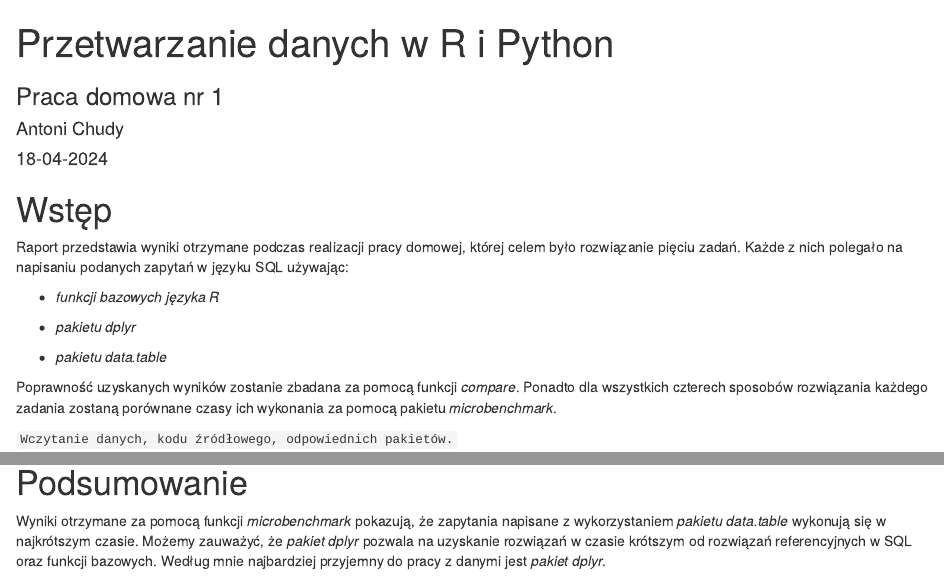
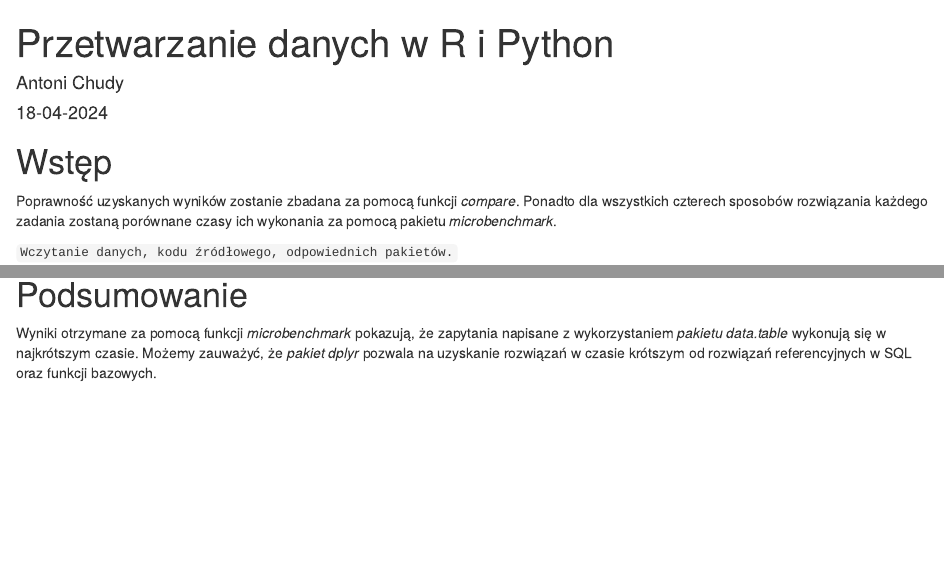
Before and after one commit to antonichudy/R, an R Markdown document (Data_analysis/summary.Rmd): the page in a window 1100 px wide, from its top, and a second part further down, joined at a grey line. Rendered offline with R 4.5, knitr and Pandoc, with nearby package versions; code that draws random numbers runs with fixed seeds of ours; some code elsewhere in the file could not run offline.

Commit message:
Update summary.Rmd

````diff
--- a/Data_analysis/summary.Rmd
+++ b/Data_analysis/summary.Rmd
@@ -1,6 +1,5 @@
 ---
 title: "Przetwarzanie danych w R i Python"
-subtitle: "Praca domowa nr 1"
 author: "Antoni Chudy"
 date: "18-04-2024"
 output: html_document
@@ -11,15 +10,6 @@ knitr::opts_chunk$set(warning = FALSE, message = FALSE)
 ```
 
 # Wstęp
-
-Raport przedstawia wyniki otrzymane podczas realizacji pracy domowej, której celem było
-rozwiązanie pięciu zadań. Każde z nich polegało na napisaniu podanych zapytań w języku SQL używając:
-
-* *funkcji bazowych języka R*
-
-* *pakietu dplyr*
-
-* *pakietu data.table*
 
 Poprawność uzyskanych wyników zostanie zbadana za pomocą funkcji *compare*.
 Ponadto dla wszystkich czterech sposobów rozwiązania każdego zadania zostaną porównane czasy ich wykonania za pomocą pakietu *microbenchmark*.
@@ -205,4 +195,3 @@ W pierwszym kroku znajdujemy liczbę odpowiedzi dla każdego posta. Następnie o
 
 Wyniki otrzymane za pomocą funkcji *microbenchmark* pokazują, że zapytania napisane z wykorzystaniem *pakietu data.table* wykonują się w najkrótszym czasie.
 Możemy zauważyć, że *pakiet dplyr* pozwala na uzyskanie rozwiązań w czasie krótszym od rozwiązań referencyjnych w SQL oraz funkcji bazowych.
-Według mnie najbardziej przyjemny do pracy z danymi jest *pakiet dplyr*.
````
Also changed, not shown: Data_analysis/summary.Rmd (2 more changed lines).
